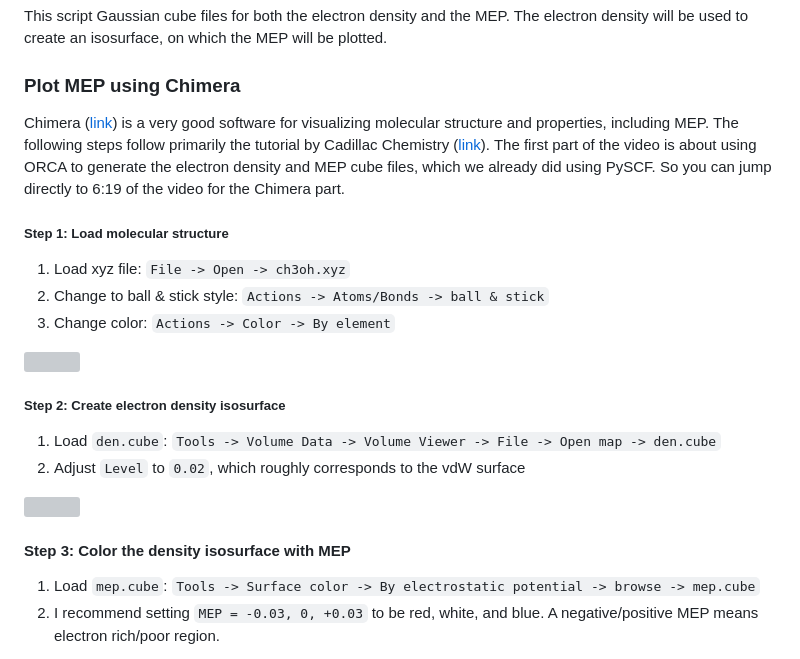
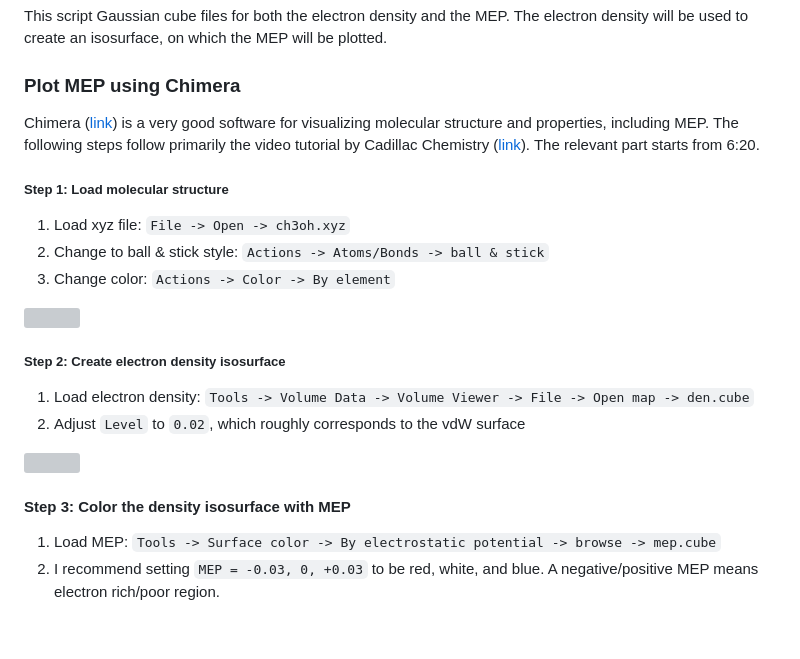
Before and after one commit to ye-chem-group/tutorial, a Markdown page: tutorial/mep/README.md, the part around the change. Drawn GitHub-style; blank space fills up the shorter version; grey boxes are pictures that could not be loaded.

Commit message:
Update MEP tutorial

```diff
--- a/tutorial/mep/README.md
+++ b/tutorial/mep/README.md
@@ -44,7 +44,7 @@ This script Gaussian cube files for both the electron density and the MEP. The e
 
 ### Plot MEP using Chimera
 
-Chimera ([link](https://www.cgl.ucsf.edu/chimera/download.html)) is a very good software for visualizing molecular structure and properties, including MEP. The following steps follow primarily the tutorial by Cadillac Chemistry ([link](https://www.youtube.com/watch?v=cE5YY77XXUs)). The first part of the video is about using ORCA to generate the electron density and MEP cube files, which we already did using PySCF. So you can jump directly to 6:19 of the video for the Chimera part.
+Chimera ([link](https://www.cgl.ucsf.edu/chimera/download.html)) is a very good software for visualizing molecular structure and properties, including MEP. The following steps follow primarily the video tutorial by Cadillac Chemistry ([link](https://www.youtube.com/watch?v=cE5YY77XXUs)). The relevant part starts from 6:20.
 
 ##### Step 1: Load molecular structure
 1. Load xyz file: `File -> Open -> ch3oh.xyz`
@@ -54,13 +54,13 @@ Chimera ([link](https://www.cgl.ucsf.edu/chimera/download.html)) is a very good
 <img src="https://github.com/ye-chem-group/tutorial/blob/main/tutorial/mep/.resources/mol.png" width="400">
 
 ##### Step 2: Create electron density isosurface
-1. Load `den.cube`: `Tools -> Volume Data -> Volume Viewer -> File -> Open map -> den.cube`
+1. Load electron density: `Tools -> Volume Data -> Volume Viewer -> File -> Open map -> den.cube`
 2. Adjust `Level` to `0.02`, which roughly corresponds to the vdW surface
 
 <img src="https://github.com/ye-chem-group/tutorial/blob/main/tutorial/mep/.resources/den.png" width="500">
 
 #### Step 3: Color the density isosurface with MEP
-1. Load `mep.cube`: `Tools -> Surface color -> By electrostatic potential -> browse -> mep.cube`
+1. Load MEP: `Tools -> Surface color -> By electrostatic potential -> browse -> mep.cube`
 2. I recommend setting `MEP = -0.03, 0, +0.03` to be red, white, and blue. A negative/positive MEP means electron rich/poor region.
 
 <img src="https://github.com/ye-chem-group/tutorial/blob/main/tutorial/mep/.resources/mep_color.png" width="600">
```
